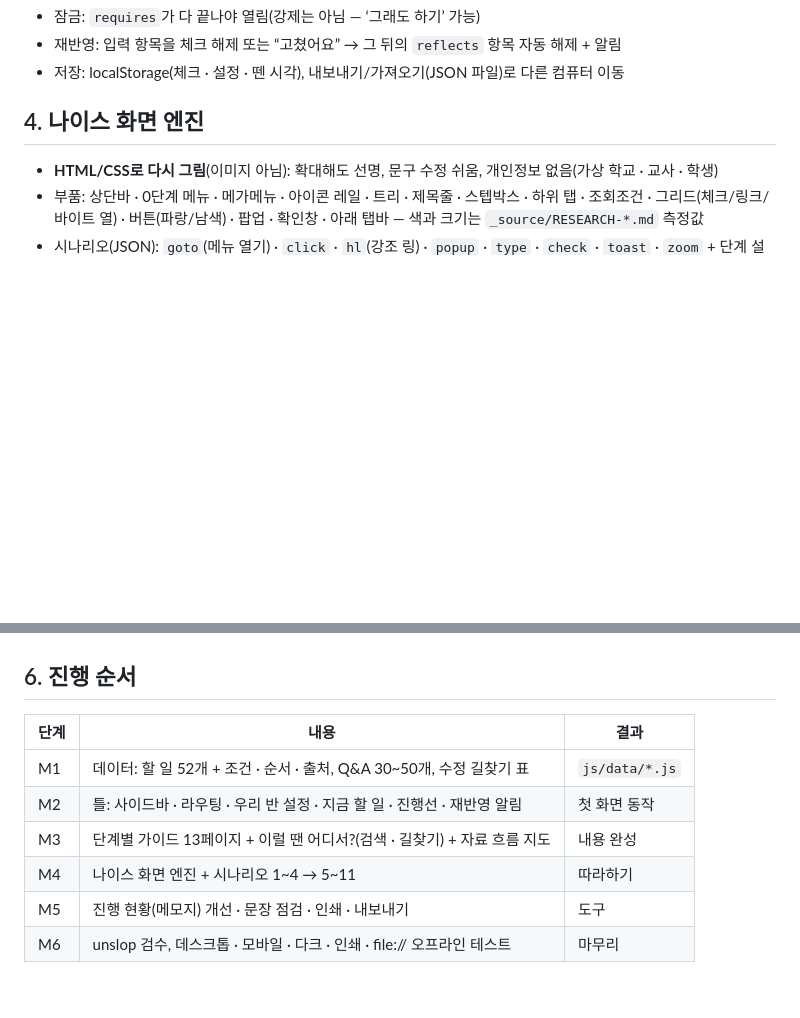
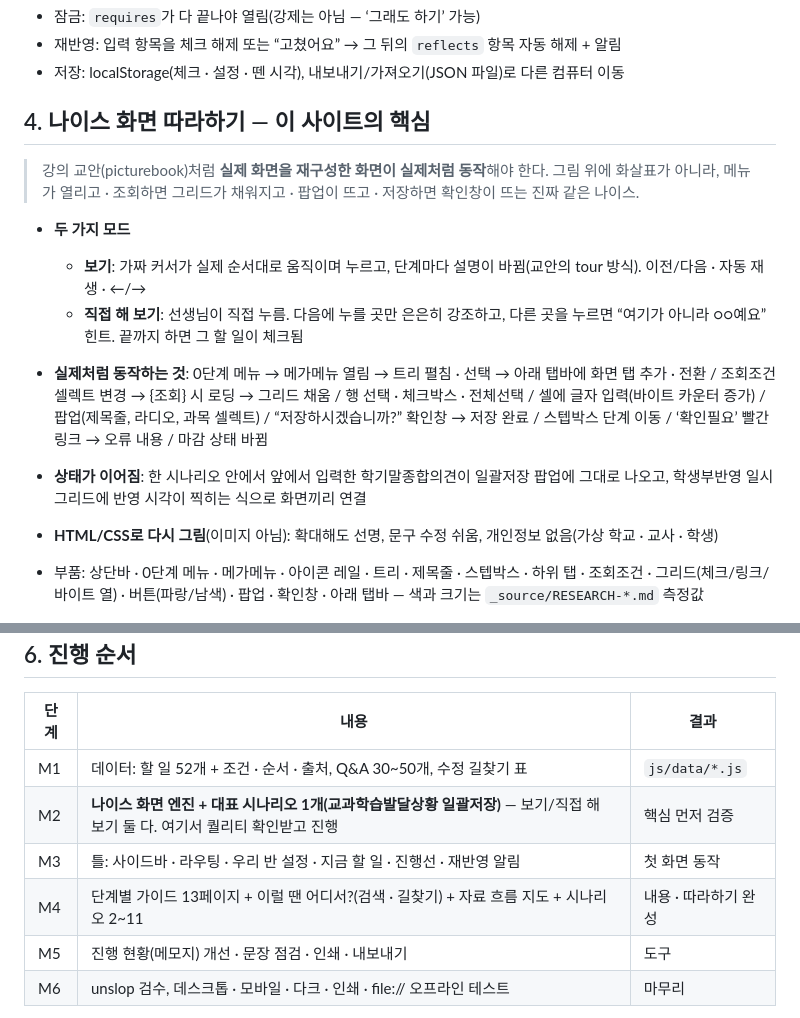
Before and after one commit to a51477859/starlight, a Markdown page: neis-checklist/PLAN.md, 2 parts joined by grey strips. Rendered like a GitHub page; blank space fills up the shorter version.

Commit message:
계획: 나이스 따라하기를 핵심으로, 엔진과 대표 시나리오를 먼저
Co-Authored-By: Claude Opus 5.5 <noreply@anthropic.com>
Claude-Session: https://claude.ai/code/session_01KaRrL5x4SaRSRrQ5SVYdpz

```diff
--- a/neis-checklist/PLAN.md
+++ b/neis-checklist/PLAN.md
@@ -105,7 +105,15 @@
 - 재반영: 입력 항목을 체크 해제 또는 “고쳤어요” → 그 뒤의 `reflects` 항목 자동 해제 + 알림
 - 저장: localStorage(체크 · 설정 · 뗀 시각), 내보내기/가져오기(JSON 파일)로 다른 컴퓨터 이동
 
-## 4. 나이스 화면 엔진
+## 4. 나이스 화면 따라하기 — 이 사이트의 핵심
+
+> 강의 교안(picturebook)처럼 **실제 화면을 재구성한 화면이 실제처럼 동작**해야 한다. 그림 위에 화살표가 아니라, 메뉴가 열리고 · 조회하면 그리드가 채워지고 · 팝업이 뜨고 · 저장하면 확인창이 뜨는 진짜 같은 나이스.
+
+- **두 가지 모드**
+  - **보기**: 가짜 커서가 실제 순서대로 움직이며 누르고, 단계마다 설명이 바뀜(교안의 tour 방식). 이전/다음 · 자동 재생 · ←/→
+  - **직접 해 보기**: 선생님이 직접 누름. 다음에 누를 곳만 은은히 강조하고, 다른 곳을 누르면 “여기가 아니라 ○○예요” 힌트. 끝까지 하면 그 할 일이 체크됨
+- **실제처럼 동작하는 것**: 0단계 메뉴 → 메가메뉴 열림 → 트리 펼침 · 선택 → 아래 탭바에 화면 탭 추가 · 전환 / 조회조건 셀렉트 변경 → {조회} 시 로딩 → 그리드 채움 / 행 선택 · 체크박스 · 전체선택 / 셀에 글자 입력(바이트 카운터 증가) / 팝업(제목줄, 라디오, 과목 셀렉트) / “저장하시겠습니까?” 확인창 → 저장 완료 / 스텝박스 단계 이동 / ‘확인필요’ 빨간 링크 → 오류 내용 / 마감 상태 바뀜
+- **상태가 이어짐**: 한 시나리오 안에서 앞에서 입력한 학기말종합의견이 일괄저장 팝업에 그대로 나오고, 학생부반영 일시 그리드에 반영 시각이 찍히는 식으로 화면끼리 연결
 
 - **HTML/CSS로 다시 그림**(이미지 아님): 확대해도 선명, 문구 수정 쉬움, 개인정보 없음(가상 학교 · 교사 · 학생)
 - 부품: 상단바 · 0단계 메뉴 · 메가메뉴 · 아이콘 레일 · 트리 · 제목줄 · 스텝박스 · 하위 탭 · 조회조건 · 그리드(체크/링크/바이트 열) · 버튼(파랑/남색) · 팝업 · 확인창 · 아래 탭바 — 색과 크기는 `_source/RESEARCH-*.md` 측정값
@@ -142,9 +150,9 @@
 | 단계 | 내용 | 결과 |
 |---|---|---|
 | M1 | 데이터: 할 일 52개 + 조건 · 순서 · 출처, Q&A 30~50개, 수정 길찾기 표 | `js/data/*.js` |
-| M2 | 틀: 사이드바 · 라우팅 · 우리 반 설정 · 지금 할 일 · 진행선 · 재반영 알림 | 첫 화면 동작 |
-| M3 | 단계별 가이드 13페이지 + 이럴 땐 어디서?(검색 · 길찾기) + 자료 흐름 지도 | 내용 완성 |
-| M4 | 나이스 화면 엔진 + 시나리오 1~4 → 5~11 | 따라하기 |
+| M2 | **나이스 화면 엔진 + 대표 시나리오 1개(교과학습발달상황 일괄저장)** — 보기/직접 해 보기 둘 다. 여기서 퀄리티 확인받고 진행 | 핵심 먼저 검증 |
+| M3 | 틀: 사이드바 · 라우팅 · 우리 반 설정 · 지금 할 일 · 진행선 · 재반영 알림 | 첫 화면 동작 |
+| M4 | 단계별 가이드 13페이지 + 이럴 땐 어디서?(검색 · 길찾기) + 자료 흐름 지도 + 시나리오 2~11 | 내용 · 따라하기 완성 |
 | M5 | 진행 현황(메모지) 개선 · 문장 점검 · 인쇄 · 내보내기 | 도구 |
 | M6 | unslop 검수, 데스크톱 · 모바일 · 다크 · 인쇄 · file:// 오프라인 테스트 | 마무리 |
 
```
